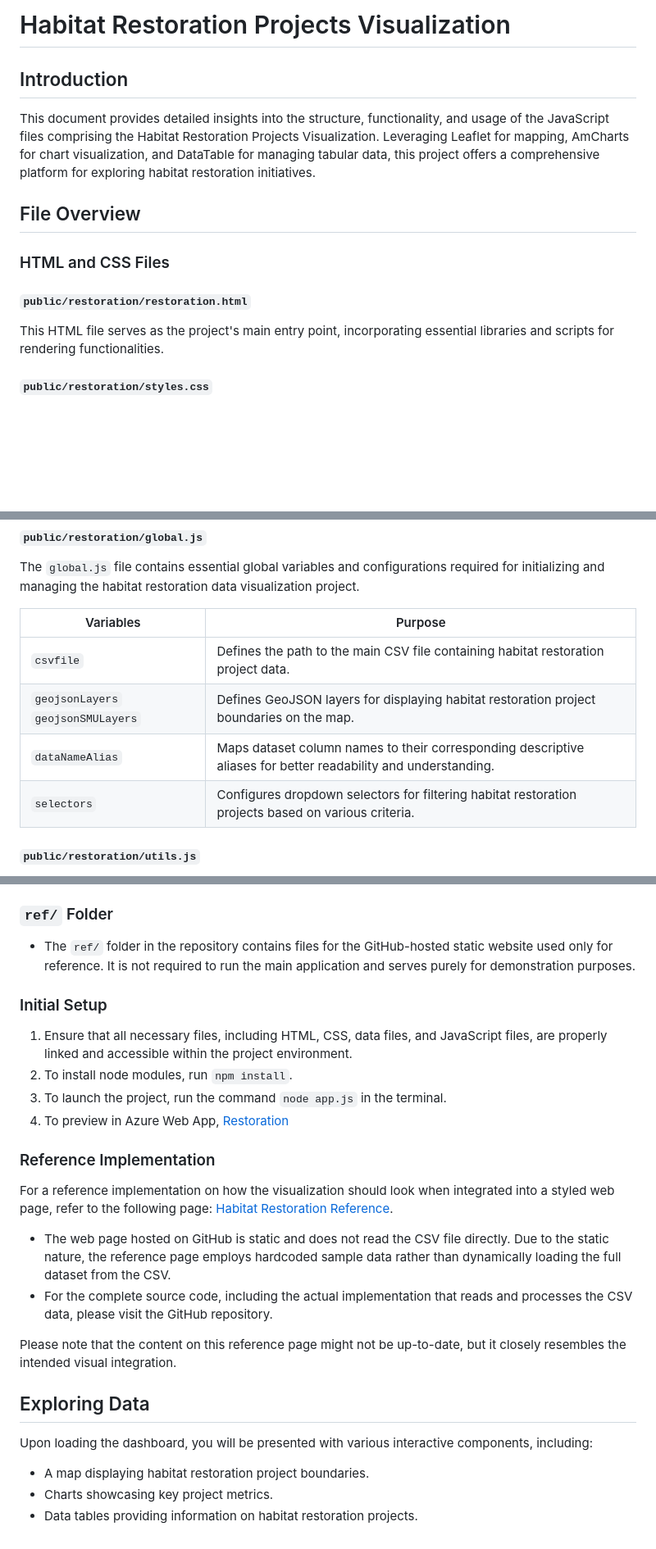
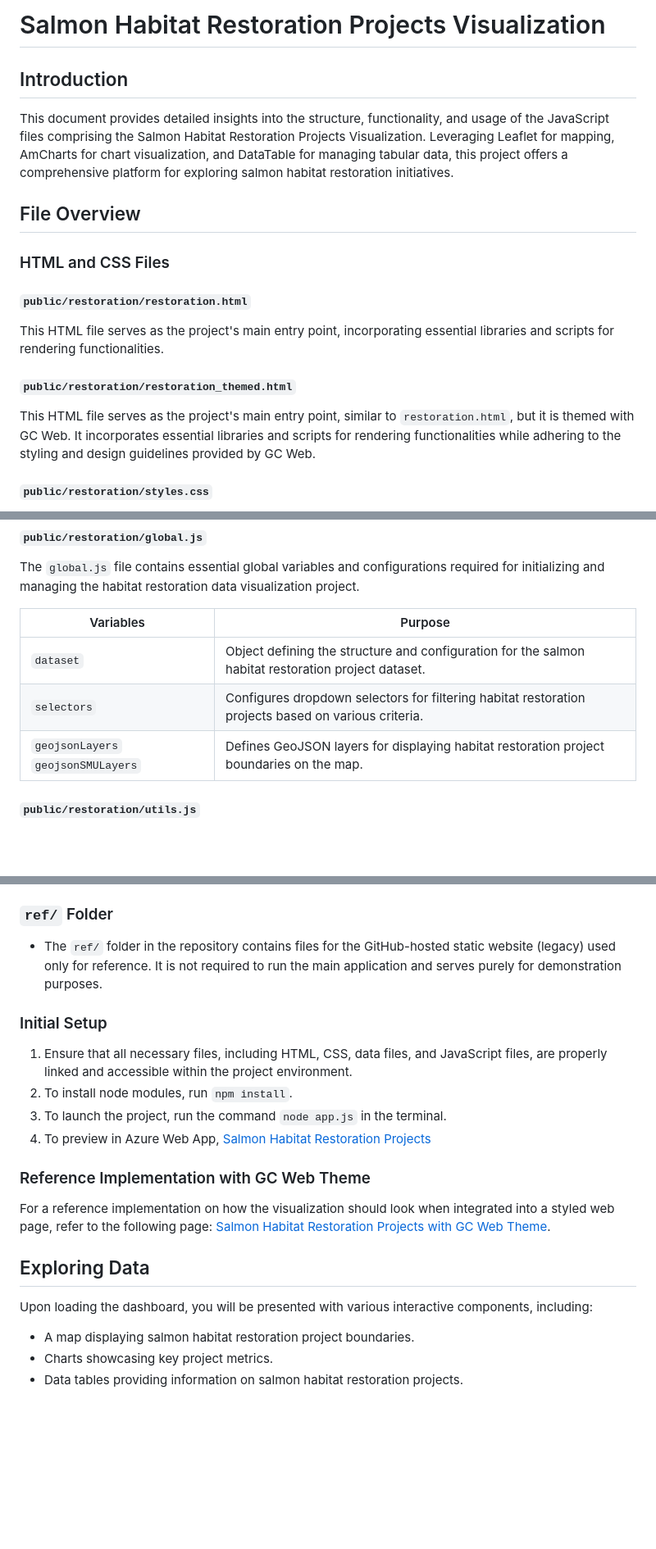
Before and after one commit to dfo-mpo/data-portal, a Markdown page: README.md, 3 parts joined by grey strips. Shown: that part at 82% size. GitHub-like rendering; blank space fills up the shorter version.

```diff
--- a/README.md
+++ b/README.md
@@ -1,8 +1,8 @@
-# Habitat Restoration Projects Visualization
+# Salmon Habitat Restoration Projects Visualization
 
 ## Introduction
 
-This document provides detailed insights into the structure, functionality, and usage of the JavaScript files comprising the Habitat Restoration Projects Visualization. Leveraging Leaflet for mapping, AmCharts for chart visualization, and DataTable for managing tabular data, this project offers a comprehensive platform for exploring habitat restoration initiatives.
+This document provides detailed insights into the structure, functionality, and usage of the JavaScript files comprising the Salmon Habitat Restoration Projects Visualization. Leveraging Leaflet for mapping, AmCharts for chart visualization, and DataTable for managing tabular data, this project offers a comprehensive platform for exploring salmon habitat restoration initiatives.
 
 ## File Overview
 
@@ -10,6 +10,9 @@ This document provides detailed insights into the structure, functionality, and
 
 #### `public/restoration/restoration.html`
 This HTML file serves as the project's main entry point, incorporating essential libraries and scripts for rendering functionalities.
+
+#### `public/restoration/restoration_themed.html`
+This HTML file serves as the project's main entry point, similar to `restoration.html`, but it is themed with GC Web. It incorporates essential libraries and scripts for rendering functionalities while adhering to the styling and design guidelines provided by GC Web.
 
 #### `public/restoration/styles.css`
 The CSS file contains minimal styles tailored not to interfere with existing web page styles. This approach ensures compatibility and seamless integration when placed into a placeholder within an existing web page. The design focuses on basic layout and functionality, avoiding any style overrides that could conflict with the GC Web styles.
@@ -21,10 +24,9 @@ The `global.js` file contains essential global variables and configurations requ
 
 | Variables | Purpose |
 |-----------|---------|
-| `csvfile` | Defines the path to the main CSV file containing habitat restoration project data. |
+| `dataset` | Object defining the structure and configuration for the salmon habitat restoration project dataset. |
+| `selectors` | Configures dropdown selectors for filtering habitat restoration projects based on various criteria. |
 | `geojsonLayers` `geojsonSMULayers` | Defines GeoJSON layers for displaying habitat restoration project boundaries on the map. |
-| `dataNameAlias` | Maps dataset column names to their corresponding descriptive aliases for better readability and understanding. |
-| `selectors` | Configures dropdown selectors for filtering habitat restoration projects based on various criteria. |
 
 #### `public/restoration/utils.js`
 Repository for commonly used utility functions facilitating data processing and manipulation throughout the project.
@@ -83,28 +89,23 @@ The complete source code for this project is available on GitHub, repo name is `
 
 ### `ref/` Folder
 
-- The `ref/` folder in the repository contains files for the GitHub-hosted static website used only for reference. It is not required to run the main application and serves purely for demonstration purposes.
+- The `ref/` folder in the repository contains files for the GitHub-hosted static website (legacy) used only for reference. It is not required to run the main application and serves purely for demonstration purposes.
 
 ### Initial Setup
 
 1. Ensure that all necessary files, including HTML, CSS, data files, and JavaScript files, are properly linked and accessible within the project environment.
 2. To install node modules, run `npm install`.
 3. To launch the project, run the command `node app.js` in the terminal.
-4. To preview in Azure Web App, [Restoration](https://habitatrestoration.azurewebsites.net/restoration/)
+4. To preview in Azure Web App, [Salmon Habitat Restoration Projects](https://habitatrestoration.azurewebsites.net/restoration/)
 
-### Reference Implementation
+### Reference Implementation with GC Web Theme
 
-For a reference implementation on how the visualization should look when integrated into a styled web page, refer to the following page: [Habitat Restoration Reference](https://dfo-mpo.github.io/data-portal-habitat-restoration/ref/restoration.html).
-
-- The web page hosted on GitHub is static and does not read the CSV file directly. Due to the static nature, the reference page employs hardcoded sample data rather than dynamically loading the full dataset from the CSV.
-- For the complete source code, including the actual implementation that reads and processes the CSV data, please visit the GitHub repository.
-
-Please note that the content on this reference page might not be up-to-date, but it closely resembles the intended visual integration.
+For a reference implementation on how the visualization should look when integrated into a styled web page, refer to the following page: [Salmon Habitat Restoration Projects with GC Web Theme](https://habitatrestoration.azurewebsites.net/restoration/gc).
 
 ## Exploring Data
 
 Upon loading the dashboard, you will be presented with various interactive components, including:
 
-- A map displaying habitat restoration project boundaries.
+- A map displaying salmon habitat restoration project boundaries.
 - Charts showcasing key project metrics.
-- Data tables providing information on habitat restoration projects.
+- Data tables providing information on salmon habitat restoration projects.
```
Also changed, not shown: other parts of README.md (+7 -3 lines).
